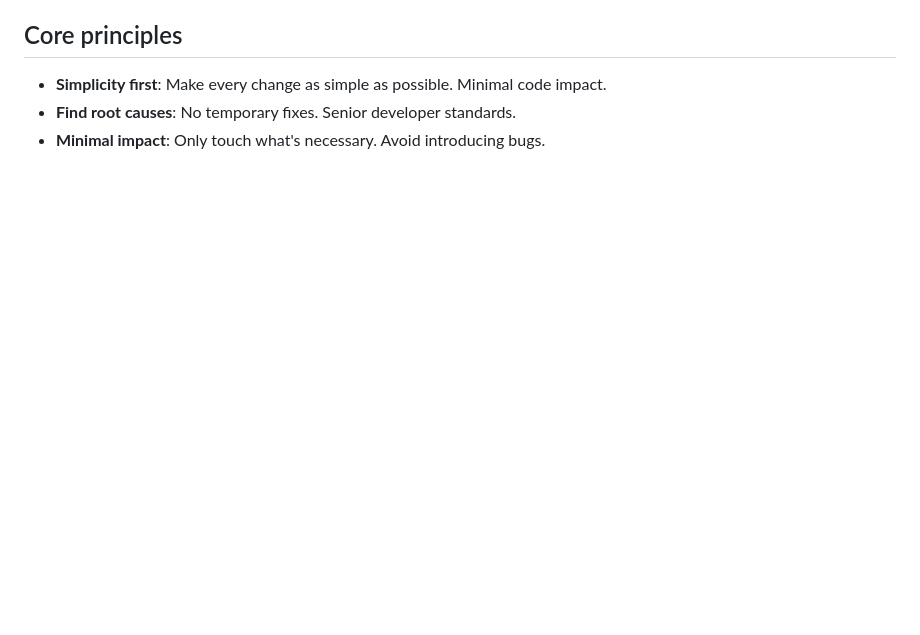
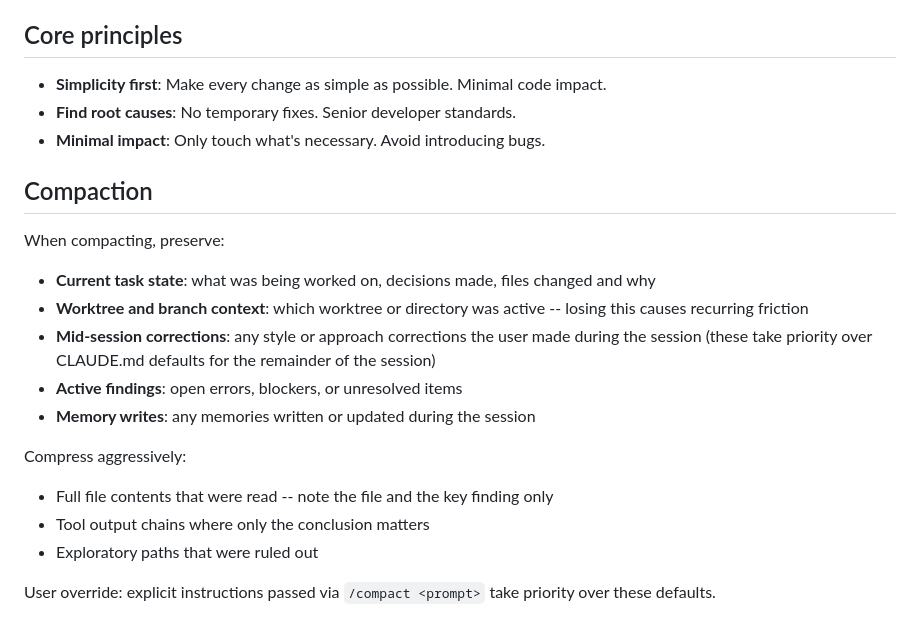
Before and after one commit to datasci-iopsy/.dotfiles, a Markdown page: claude/CLAUDE.md, the part around the change. Drawn GitHub-style; blank space fills up the shorter version.

Commit message:
Update default compaction behavior

```diff
--- a/claude/CLAUDE.md
+++ b/claude/CLAUDE.md
@@ -60,3 +60,19 @@
 - **Simplicity first**: Make every change as simple as possible. Minimal code impact.
 - **Find root causes**: No temporary fixes. Senior developer standards.
 - **Minimal impact**: Only touch what's necessary. Avoid introducing bugs.
+
+## Compaction
+
+When compacting, preserve:
+- **Current task state**: what was being worked on, decisions made, files changed and why
+- **Worktree and branch context**: which worktree or directory was active -- losing this causes recurring friction
+- **Mid-session corrections**: any style or approach corrections the user made during the session (these take priority over CLAUDE.md defaults for the remainder of the session)
+- **Active findings**: open errors, blockers, or unresolved items
+- **Memory writes**: any memories written or updated during the session
+
+Compress aggressively:
+- Full file contents that were read -- note the file and the key finding only
+- Tool output chains where only the conclusion matters
+- Exploratory paths that were ruled out
+
+User override: explicit instructions passed via `/compact <prompt>` take priority over these defaults.
```
